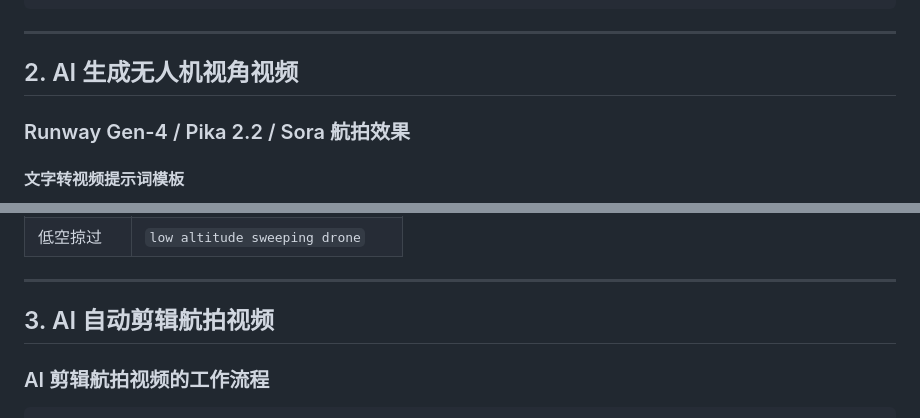
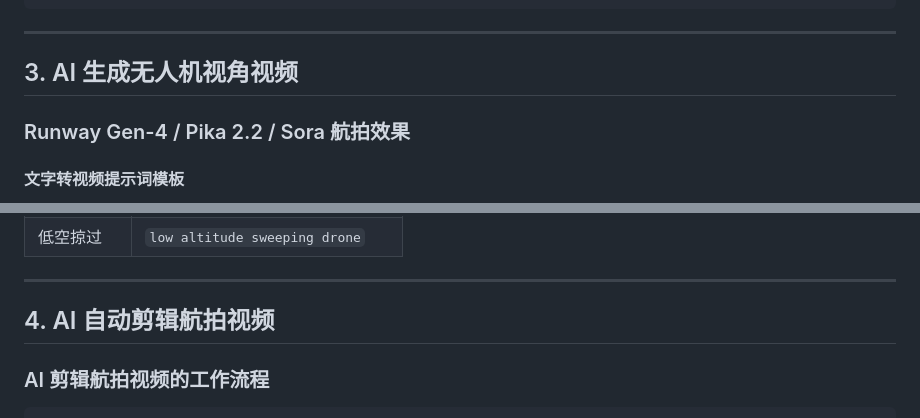
Before and after one commit to kevinten10/dji, a Markdown page: README.md, 2 parts joined by grey strips. GitHub-like rendering.

```diff
--- a/README.md
+++ b/README.md
@@ -1193,7 +1331,7 @@ professional aerial photography
 
 ---
 
-## 2. AI 生成无人机视角视频
+## 3. AI 生成无人机视角视频
 
 ### Runway Gen-4 / Pika 2.2 / Sora 航拍效果
 
@@ -1280,7 +1418,7 @@ long tracking shot, subtle motion blur
 
 ---
 
-## 3. AI 自动剪辑航拍视频
+## 4. AI 自动剪辑航拍视频
 
 ### AI 剪辑航拍视频的工作流程
 
```
Also changed, not shown: other parts of README.md (+145 -7 lines).
